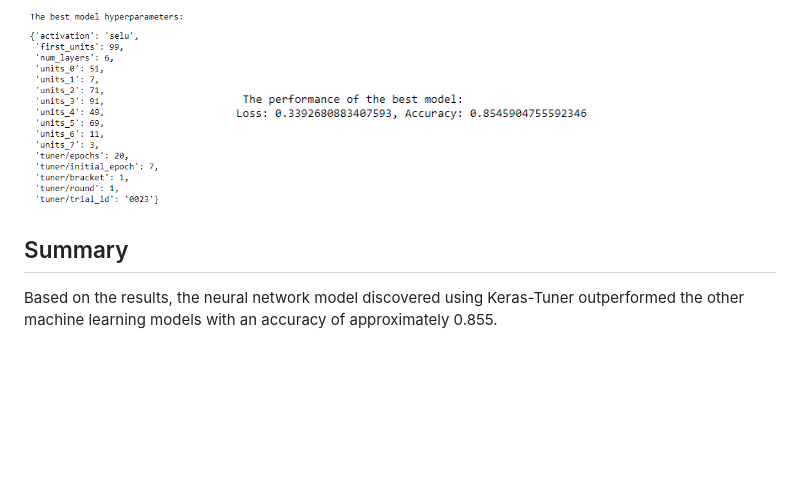
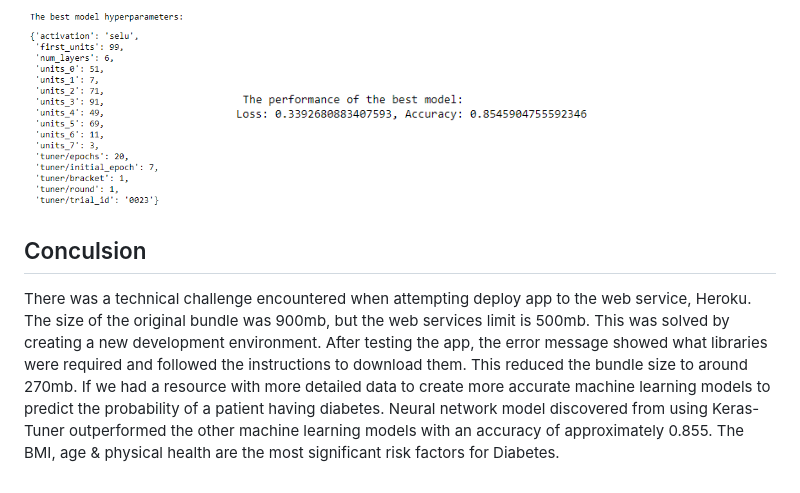
Before and after one commit to wsong1985/Diabetes_Analysis, a Markdown page: README.md, the part around the change. Drawn GitHub-style; blank space fills up the shorter version.

```diff
--- a/README.md
+++ b/README.md
@@ -150,6 +150,10 @@ Multiple supervised machine learning models and deep machine learning models hav
    <img src="Images/Neural Network Model Hyperparameters.PNG" width=200>
    <img src="Images/Neural Network Model Performance.PNG" width=400>
 
-## Summary
 
-Based on the results, the neural network model discovered using Keras-Tuner outperformed the other machine learning models with an accuracy of approximately 0.855.
+## Conculsion
+
+There was a technical challenge encountered when attempting deploy app to the web service, Heroku. The size of the original bundle was 900mb, but the web services limit is 500mb. This was solved by creating a new development environment. After testing the app, the error message showed what libraries were required and followed the instructions to download them. This reduced the bundle size to around 270mb.
+If we had a resource with more detailed data to create more accurate machine learning models to predict the probability of a patient having diabetes.
+Neural network model discovered from using Keras-Tuner outperformed the other machine learning models with an accuracy of approximately 0.855.
+The BMI, age & physical health are the most significant risk factors for Diabetes.
```
